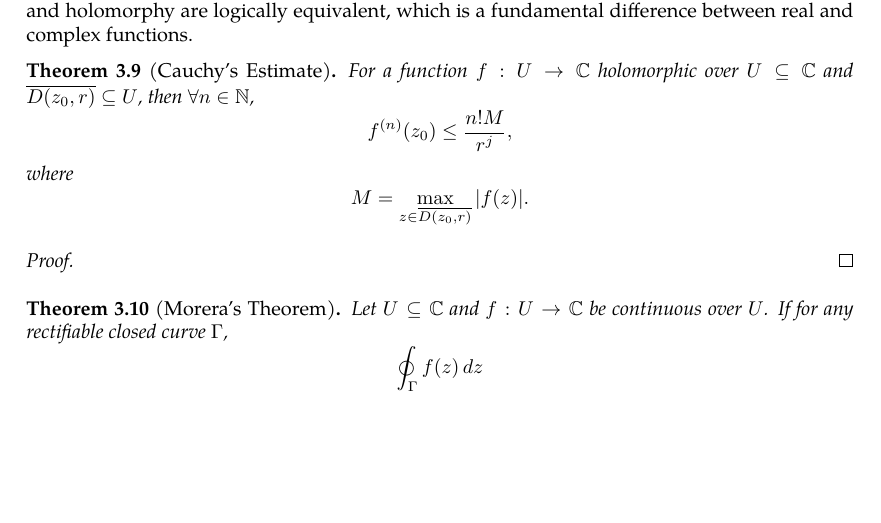
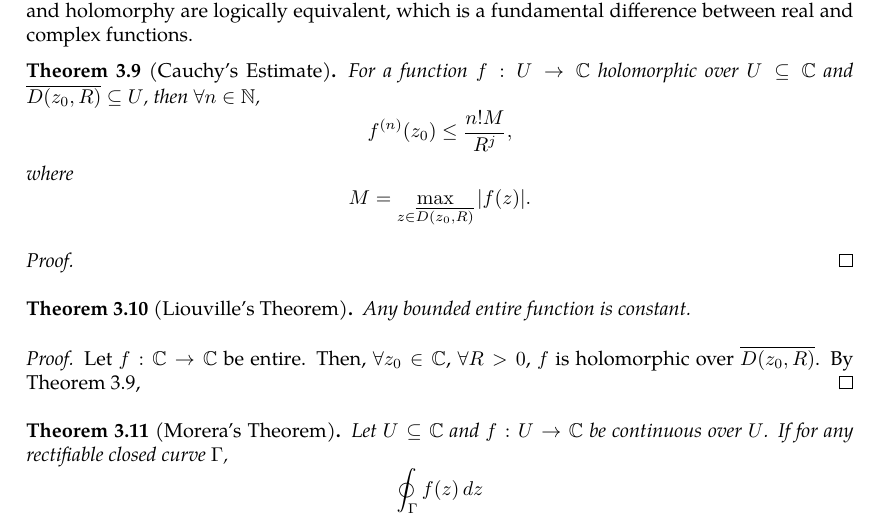
Before and after one commit to slipperking/complex-analysis-latex, a LaTeX document (main.tex): part of page 27 of 27, cut so that both start at the same text, the shorter picture padded with empty space. Compiled offline with pdfLaTeX.

Commit message:
overleaf_to_git (Mon May 26 09:59:57 2025 -0700): update main.tex from r5322 to r5332

```diff
--- a/main.tex
+++ b/main.tex
@@ -717,11 +717,17 @@ The Cauchy--Goursat Integral Formula (\autoref{thm:cauchygoursatformula}) can al
     By induction, we have shown that the assuming existence of the first order derivative of a holomorphic function \(f\), the \(n\)th order derivative of \(f\) exists \(\forall n\in\mathbb{N}\). Furthermore, if \(f\) is holomorphic, then \(\forall z\in U\), there exists an open disk enclosing \(z\) such that \(f\) has a convergent Taylor Series expansion. This property is known as \textit{analyticity}, and \autoref{thm:cauchydifferentiationformula} tells us that all holomorphic functions are analytic. Analytic functions can be expanded into power series, which are termwise differentiable, and therefore complex differentiable. Thus, analyticity and holomorphy are logically equivalent, which is a fundamental difference between real and complex functions.
 \end{remark}
 \begin{theorem}[Cauchy's Estimate]\label{thm:cauchysestimate}
-    For a function \(f:U\to\mathbb{C}\) holomorphic over \(U\subseteq\mathbb{C}\) and \(\overline{D\paren{z_0,r}}\subseteq{U}\), then \(\forall n\in\mathbb{N}\), \[f^{(n)}\paren{z_0}\leq\frac{n!M}{r^j},\]
-    where \[M=\max_{z\in\overline{D\paren{z_0,r}}}\abs{f(z)}.\]
+    For a function \(f:U\to\mathbb{C}\) holomorphic over \(U\subseteq\mathbb{C}\) and \(\overline{D\paren{z_0,R}}\subseteq{U}\), then \(\forall n\in\mathbb{N}\), \[f^{(n)}\paren{z_0}\leq\frac{n!M}{R^j},\]
+    where \[M=\max_{z\in\overline{D\paren{z_0,R}}}\abs{f(z)}.\]
 \end{theorem}
 \begin{proof}
 
+\end{proof}
+\begin{theorem}[Liouville's Theorem]\label{liouville}
+    Any bounded entire function is constant.
+\end{theorem}
+\begin{proof}
+    Let \(f:\mathbb{C}\to\mathbb{C}\) be entire. Then, \(\forall z_0\in\mathbb{C}\), \(\forall R>0\), \(f\) is holomorphic over \(\overline{D\paren{z_0,R}}\). By \autoref{thm:cauchysestimate},
 \end{proof}
 \begin{theorem}[Morera's Theorem]\label{thm:morera}
     Let \(U\subseteq\mathbb{C}\) and \(f:U\to\mathbb{C}\) be continuous over \(U\). If for any rectifiable closed curve \(\Gamma\), \[\oint_{\Gamma}f(z)\ddz\] vanishes, then \(f\) is holomorphic over \(U\).
```
